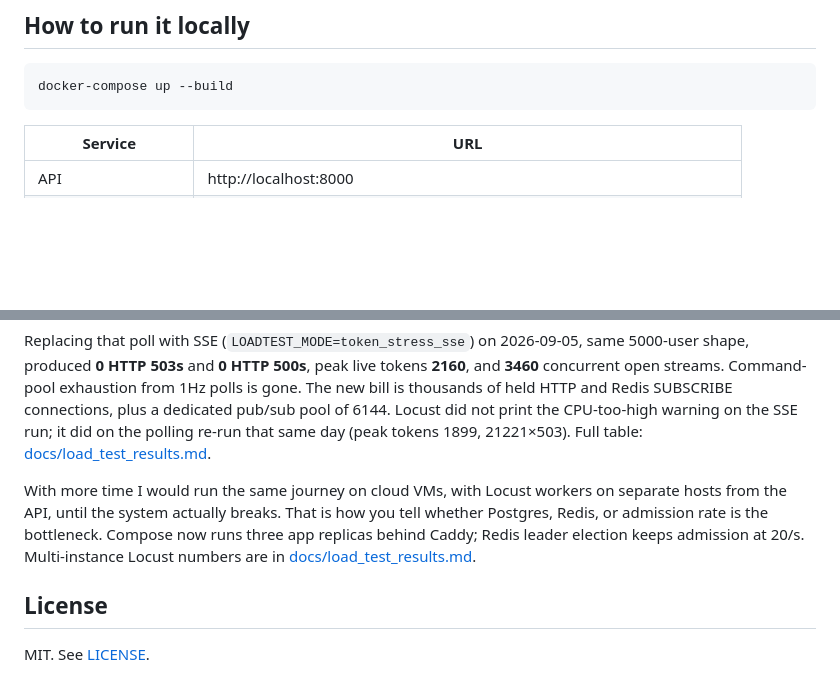
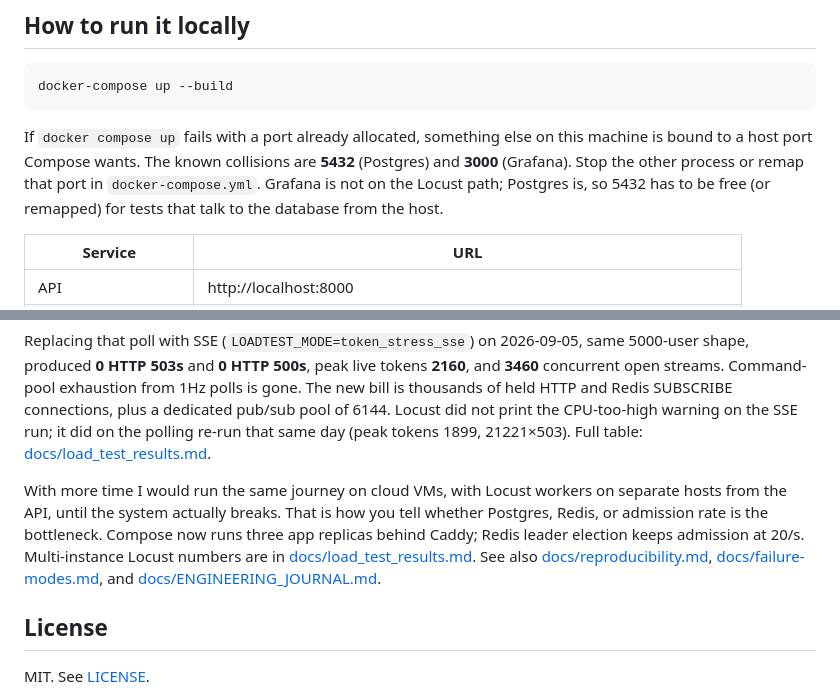
Before and after one commit to swagatskalita092/flashbuy, a Markdown page: python-service/README.md, 2 parts joined by grey strips. GitHub-like rendering; blank space fills up the shorter version.

````diff
--- a/python-service/README.md
+++ b/python-service/README.md
@@ -138,6 +138,8 @@ From `requirements.txt` and `docker-compose.yml`:
 docker-compose up --build
 ```
 
+If `docker compose up` fails with a port already allocated, something else on this machine is bound to a host port Compose wants. The known collisions are **5432** (Postgres) and **3000** (Grafana). Stop the other process or remap that port in `docker-compose.yml`. Grafana is not on the Locust path; Postgres is, so 5432 has to be free (or remapped) for tests that talk to the database from the host.
+
 | Service | URL |
 | --- | --- |
 | API | http://localhost:8000 |
@@ -265,7 +267,7 @@ A later `LOADTEST_MODE=token_stress` run (5000 users, stock 50, delayed checkout
 
 Replacing that poll with SSE (`LOADTEST_MODE=token_stress_sse`) on 2026-09-05, same 5000-user shape, produced **0 HTTP 503s** and **0 HTTP 500s**, peak live tokens **2160**, and **3460** concurrent open streams. Command-pool exhaustion from 1Hz polls is gone. The new bill is thousands of held HTTP and Redis SUBSCRIBE connections, plus a dedicated pub/sub pool of 6144. Locust did not print the CPU-too-high warning on the SSE run; it did on the polling re-run that same day (peak tokens 1899, 21221×503). Full table: [docs/load_test_results.md](docs/load_test_results.md).
 
-With more time I would run the same journey on cloud VMs, with Locust workers on separate hosts from the API, until the system actually breaks. That is how you tell whether Postgres, Redis, or admission rate is the bottleneck. Compose now runs three app replicas behind Caddy; Redis leader election keeps admission at 20/s. Multi-instance Locust numbers are in [docs/load_test_results.md](docs/load_test_results.md).
+With more time I would run the same journey on cloud VMs, with Locust workers on separate hosts from the API, until the system actually breaks. That is how you tell whether Postgres, Redis, or admission rate is the bottleneck. Compose now runs three app replicas behind Caddy; Redis leader election keeps admission at 20/s. Multi-instance Locust numbers are in [docs/load_test_results.md](docs/load_test_results.md). See also [docs/reproducibility.md](docs/reproducibility.md), [docs/failure-modes.md](docs/failure-modes.md), and [docs/ENGINEERING_JOURNAL.md](docs/ENGINEERING_JOURNAL.md).
 
 ## License
 
````
Also changed, not shown: other parts of python-service/README.md (+3 -3 lines).
